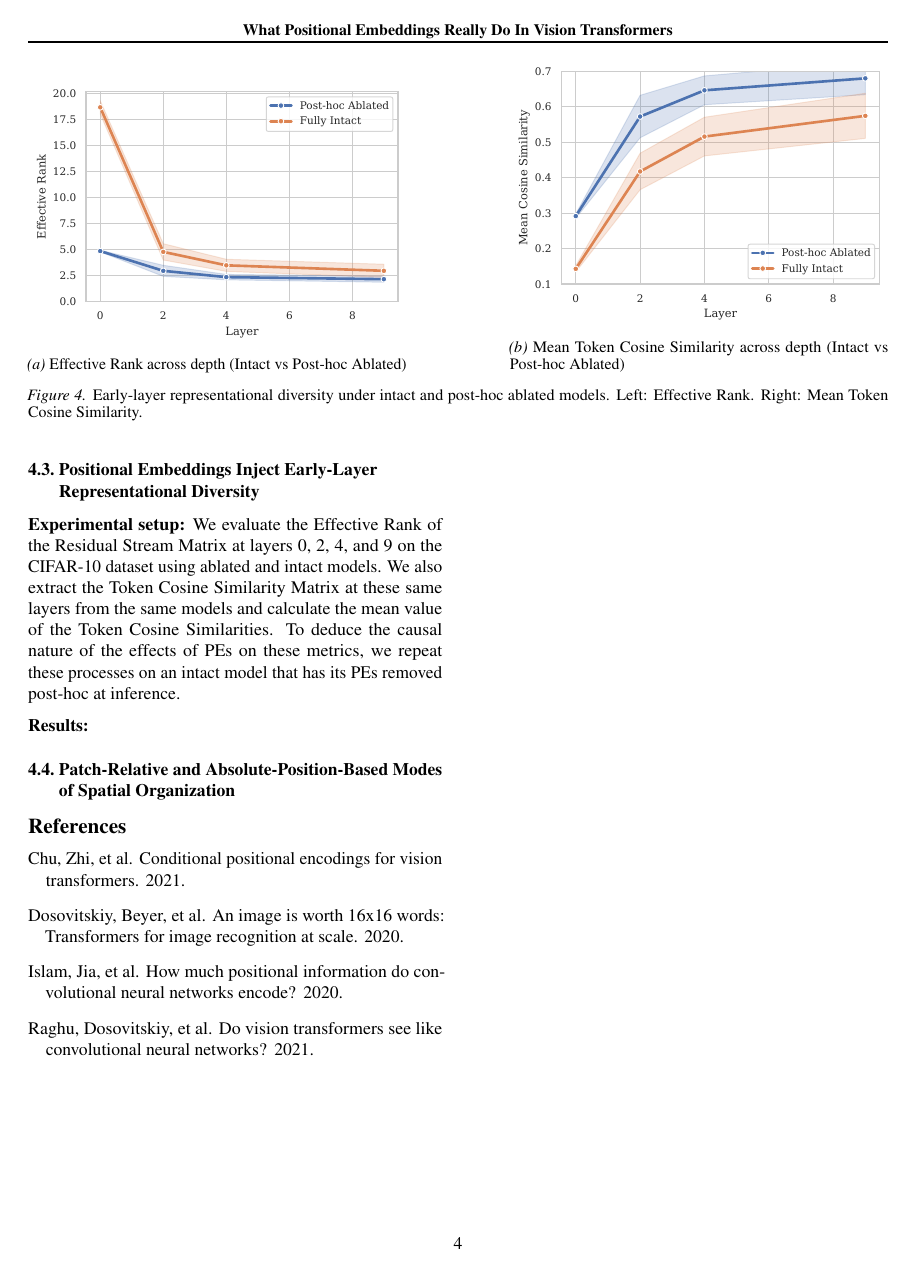
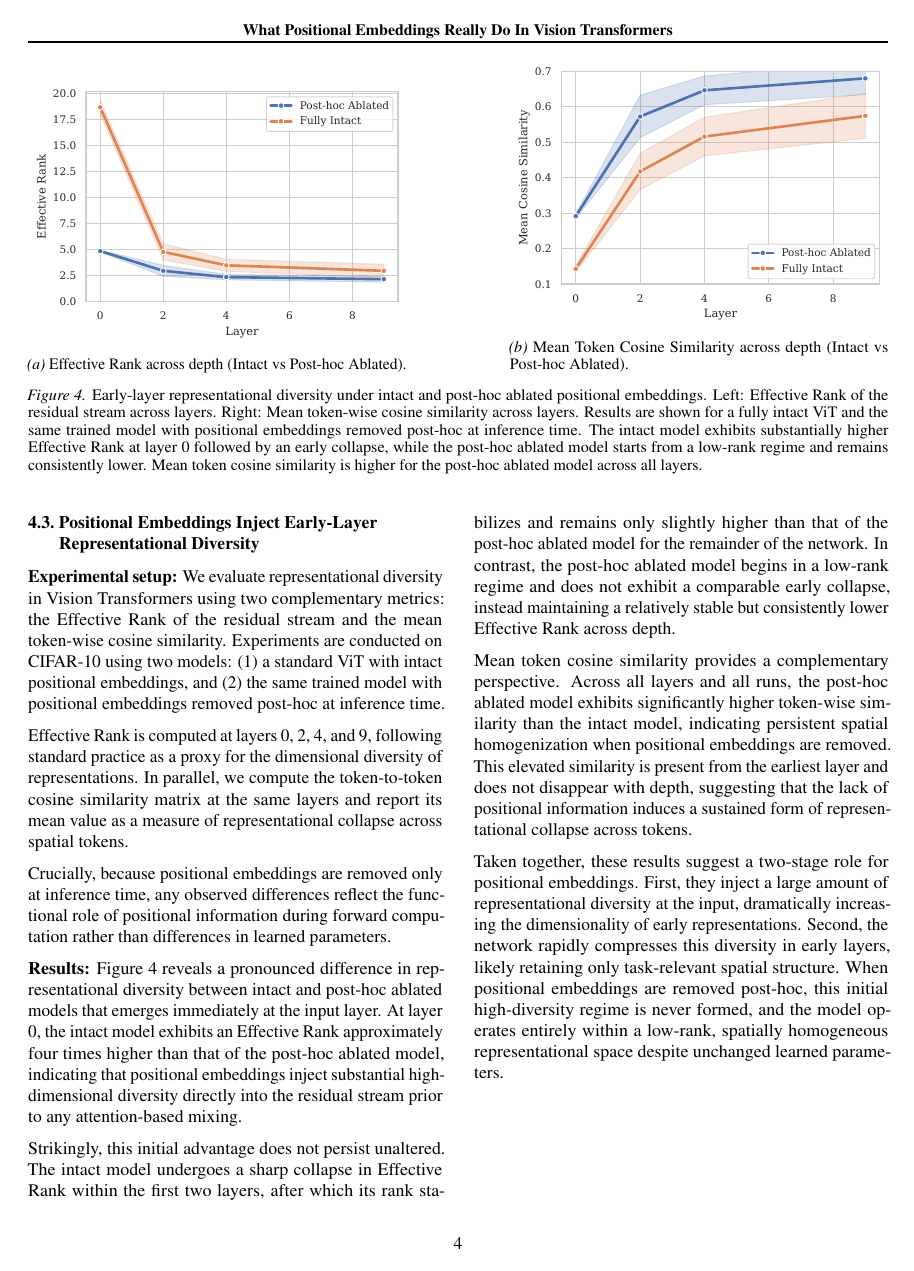
Before and after one commit to mahmoud-mannes/vit-geometry-paper, a LaTeX paper (paper/main.tex): page 4 of 4 before the commit and page 4 of 5 after it. Compiled offline with pdfLaTeX.

```diff
--- a/paper/main.tex
+++ b/paper/main.tex
@@ -186,28 +178,34 @@
             \centering
             \begin{subfigure}[b]{0.44\textwidth}
                 \includegraphics[width=\textwidth]{../figures/ERM_section_43}
-                \caption{Effective Rank across depth (Intact vs Post-hoc Ablated)}
+                \caption{Effective Rank across depth (Intact vs Post-hoc Ablated).}
                 \label{fig:er_values}
             \end{subfigure}
             \hfill
             \begin{subfigure}[b]{0.44\textwidth}
                 \includegraphics[width=\textwidth]{../figures/MCS_section_43}
-                \caption{Mean Token Cosine Similarity across depth (Intact vs Post-hoc Ablated)}
+                \caption{Mean Token Cosine Similarity across depth (Intact vs Post-hoc Ablated).}
                 \label{fig:cos_sim_values}
             \end{subfigure}
 
-            \caption{
-            Early-layer representational diversity under intact and post-hoc ablated models.
-            Left: Effective Rank.
-            Right: Mean Token Cosine Similarity.
+            \caption{Early-layer representational diversity under intact and post-hoc ablated positional embeddings.
+            Left: Effective Rank of the residual stream across layers. Right: Mean token-wise cosine similarity across layers. Results are shown for a fully intact ViT and the same trained model with positional embeddings removed post-hoc at inference time. The intact model exhibits substantially higher Effective Rank at layer 0 followed by an early collapse, while the post-hoc ablated model starts from a low-rank regime and remains consistently lower. Mean token cosine similarity is higher for the post-hoc ablated model across all layers.
             }
             \label{fig:4_3_main}
         \end{figure*}
     \subsection{Positional Embeddings Inject Early-Layer Representational Diversity}
 
-        \textbf{Experimental setup:} We evaluate the Effective Rank of the Residual Stream Matrix at layers 0, 2, 4, and 9
-        on the CIFAR-10 dataset using ablated and intact models. We also extract the Token Cosine Similarity Matrix at these same layers from the same
-        models and calculate the mean value of the Token Cosine Similarities. To deduce the causal nature of the effects of PEs on these metrics, we repeat
-        these processes on an intact model that has its PEs removed post-hoc at inference.
+        \textbf{Experimental setup:} We evaluate representational diversity in Vision Transformers using two complementary metrics: the Effective Rank of the residual stream and the mean token-wise cosine similarity. Experiments are conducted on CIFAR-10 using two models: (1) a standard ViT with intact positional embeddings, and (2) the same trained model with positional embeddings removed post-hoc at inference time.
 
-        \textbf{Results:}
+        Effective Rank is computed at layers 0, 2, 4, and 9, following standard practice as a proxy for the dimensional diversity of representations. In parallel, we compute the token-to-token cosine similarity matrix at the same layers and report its mean value as a measure of representational collapse across spatial tokens.
+
+        Crucially, because positional embeddings are removed only at inference time, any observed differences reflect the functional role of positional information during forward computation rather than differences in learned parameters.
+
+        \textbf{Results:} Figure 4 reveals a pronounced difference in representational diversity between intact and post-hoc ablated models that emerges immediately at the input layer. At layer 0, the intact model exhibits an Effective Rank approximately four times higher than that of the post-hoc ablated model, indicating that positional embeddings inject substantial high-dimensional diversity directly into the residual stream prior to any attention-based mixing.
+
+        Strikingly, this initial advantage does not persist unaltered. The intact model undergoes a sharp collapse in Effective Rank within the first two layers, after which its rank stabilizes and remains only slightly higher than that of the post-hoc ablated model for the remainder of the network. In contrast, the post-hoc ablated model begins in a low-rank regime and does not exhibit a comparable early collapse, instead maintaining a relatively stable but consistently lower Effective Rank across depth.
+
+        Mean token cosine similarity provides a complementary perspective. Across all layers and all runs, the post-hoc ablated model exhibits significantly higher token-wise similarity than the intact model, indicating persistent spatial homogenization when positional embeddings are removed. This elevated similarity is present from the earliest layer and does not disappear with depth, suggesting that the lack of positional information induces a sustained form of representational collapse across tokens.
+
+        Taken together, these results suggest a two-stage role for positional embeddings. First, they inject a large amount of representational diversity at the input, dramatically increasing the dimensionality of early representations. Second, the network rapidly compresses this diversity in early layers, likely retaining only task-relevant spatial structure. When positional embeddings are removed post-hoc, this initial high-diversity regime is never formed, and the model operates entirely within a low-rank, spatially homogeneous representational space despite unchanged learned parameters.
+    \clearpage
```
Also changed, not shown: figures/SSDC_section_42.pdf, figures/SSDC_section_44.pdf (added), figures/layer_2_perm_abl.png (added), figures/layer_2_perm_int.png (added), paper/main.pdf, paper/main.tex (45 more changed lines), 4 other files.
